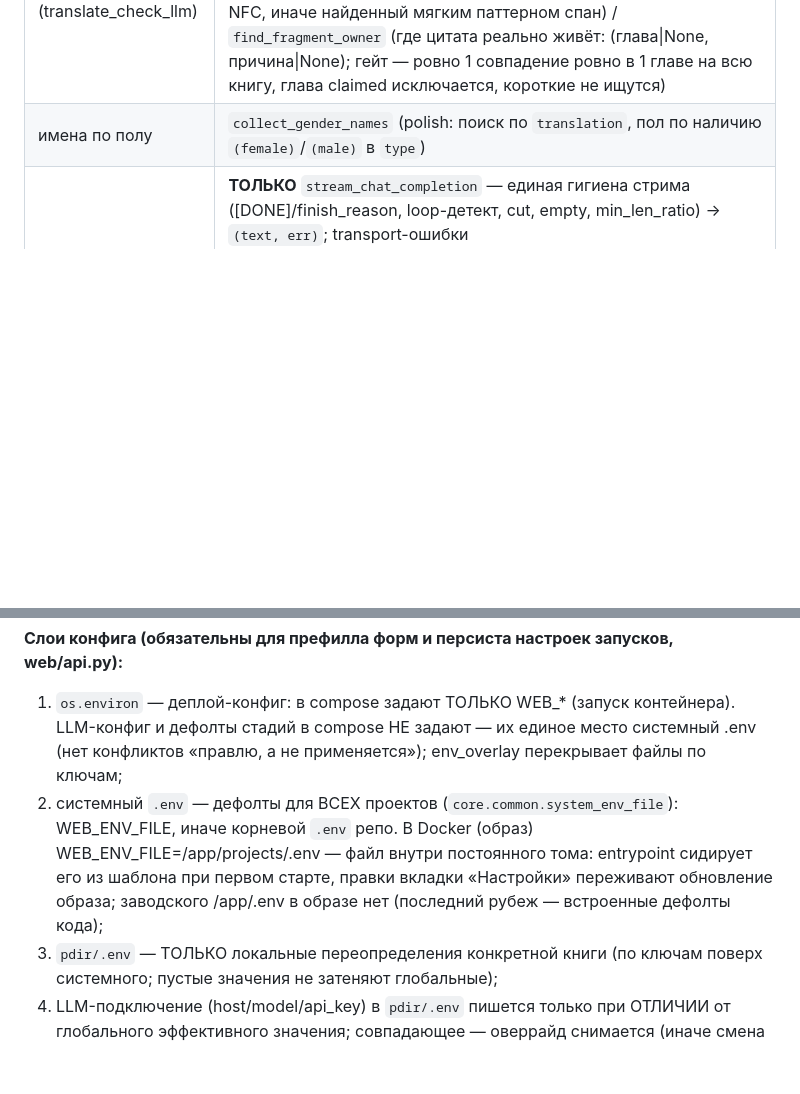
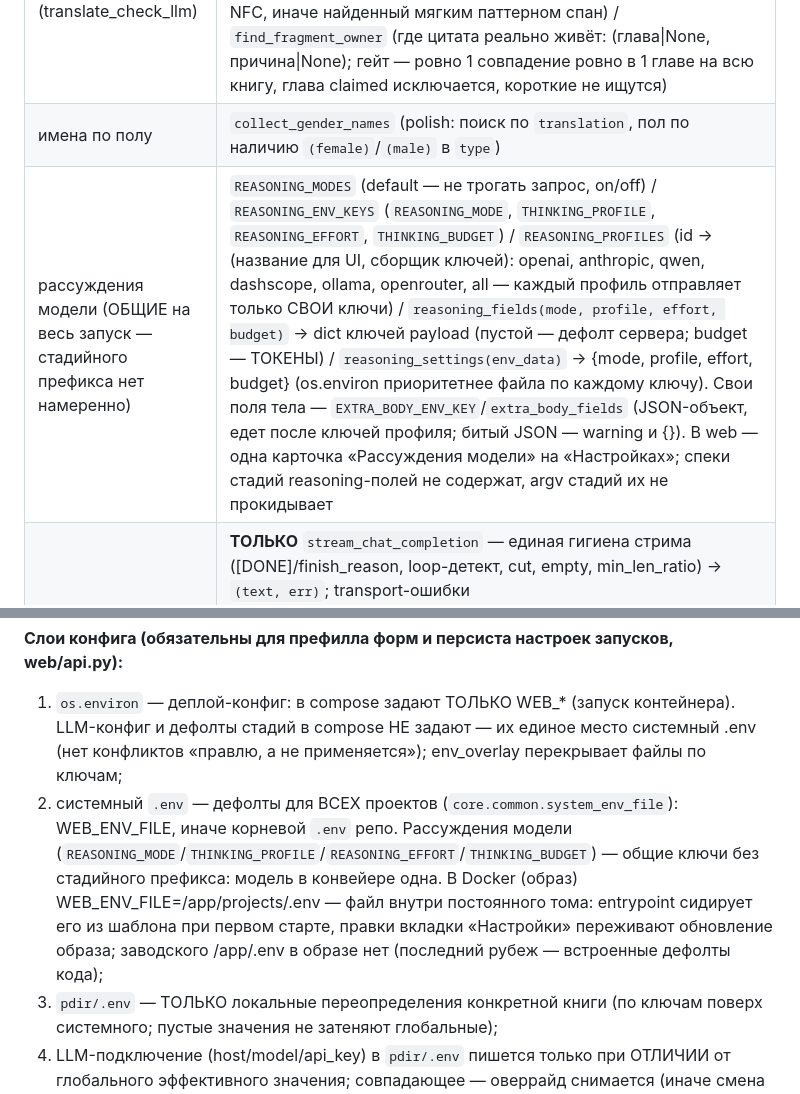
Before and after one commit to LynxPDA/NovelMaestro, a Markdown page: AGENTS.md, 2 parts joined by grey strips. GitHub-like rendering; blank space fills up the shorter version.

```diff
--- a/AGENTS.md
+++ b/AGENTS.md
@@ -132,6 +132,7 @@ from core.common import ...  # noqa: E402
 | проверка глоссария (ner_check) | `filter_ner_items` (порог count + типы) / `format_ner_record` (запись как JSON-объект: term — всегда, fields — поля для LLM, None = все) / `glossary_body` (JSON-массив записей, по одной на строку) / `build_ner_batches` (count по убыванию, бюджет в СИМВОЛАХ; fields — поля записи для LLM, term — всегда) / `parse_rag_suggestions` (текст LLM → записи; fields — разрешённые поля) / `ner_item_lookup` (поиск записи по term: NFC, затем без скобок) / `diff_ner_records` (записи LLM ↔ ner.json → патчи {term,field,old,new,reason}; NFC; нет записи — warning с близкими) / `review_entry` / `parse_review_doc` / `merge_review_entries` (review-файл: поля английские — `stage`/`status`/`applied`/`old`/`new`, статусы принять/отклонить, накопление) / `apply_ner_patches` (status + applied, дубли термина по совпавшему `old`, list/dict — json; неприменимое — `note` с причиной) |
 | проверка перевода LLM (translate_check_llm) | `fix_entry` (ошибка LLM → запись review) / `merge_fix_entries` (накопление, дедуп по chapter+old+new) / `apply_fix_to_text` (NFC, первое вхождение) / `flex_fragment_pattern` (типографически-мягкий паттерн цитаты в обе стороны: кавычки «»“”", тире —–−, …/... и пробелы эквивалентны) / `apply_flex_fix` (замена: точная NFC, иначе найденный мягким паттерном спан) / `find_fragment_owner` (где цитата реально живёт: (глава\|None, причина\|None); гейт — ровно 1 совпадение ровно в 1 главе на всю книгу, глава claimed исключается, короткие не ищутся) |
 | имена по полу | `collect_gender_names` (polish: поиск по `translation`, пол по наличию `(female)`/`(male)` в `type`) |
+| рассуждения модели (ОБЩИЕ на весь запуск — стадийного префикса нет намеренно) | `REASONING_MODES` (default — не трогать запрос, on/off) / `REASONING_ENV_KEYS` (`REASONING_MODE`, `THINKING_PROFILE`, `REASONING_EFFORT`, `THINKING_BUDGET`) / `REASONING_PROFILES` (id → (название для UI, сборщик ключей): openai, anthropic, qwen, dashscope, ollama, openrouter, all — каждый профиль отправляет только СВОИ ключи) / `reasoning_fields(mode, profile, effort, budget)` → dict ключей payload (пустой — дефолт сервера; budget — ТОКЕНЫ) / `reasoning_settings(env_data)` → {mode, profile, effort, budget} (os.environ приоритетнее файла по каждому ключу). Свои поля тела — `EXTRA_BODY_ENV_KEY`/`extra_body_fields` (JSON-объект, едет после ключей профиля; битый JSON — warning и {}). В web — одна карточка «Рассуждения модели» на «Настройках»; спеки стадий reasoning-полей не содержат, argv стадий их не прокидывает |
 | запрос к LLM | **ТОЛЬКО** `stream_chat_completion` — единая гигиена стрима ([DONE]/finish_reason, loop-детект, cut, empty, min_len_ratio) → `(text, err)`; transport-ошибки (`ConnectTimeout`/`ReadTimeout`/`BrokenStream`/`TransportError`) она превращает в `(«», err)` — наружу не бросает; messages — `llm_messages` (унификация: промпт и данные в user, system — пустое поле в запросе; фактический запрос и предпросмотр строятся одной функцией) |
 | запись файла | `atomic_write` (tmp + fsync + os.replace) |
 | чтение | `read_text_safe` (utf-8 → cp1251 fallback) |
@@ -156,7 +157,7 @@ from core.common import ...  # noqa: E402
 **Слои конфига (обязательны для префилла форм и персиста настроек запусков, web/api.py):**
 
 1. `os.environ` — деплой-конфиг: в compose задают ТОЛЬКО WEB_* (запуск контейнера). LLM-конфиг и дефолты стадий в compose НЕ задают — их единое место системный .env (нет конфликтов «правлю, а не применяется»); env_overlay перекрывает файлы по ключам;
-2. системный `.env` — дефолты для ВСЕХ проектов (`core.common.system_env_file`): WEB_ENV_FILE, иначе корневой `.env` репо. В Docker (образ) WEB_ENV_FILE=/app/projects/.env — файл внутри постоянного тома: entrypoint сидирует его из шаблона при первом старте, правки вкладки «Настройки» переживают обновление образа; заводского /app/.env в образе нет (последний рубеж — встроенные дефолты кода);
+2. системный `.env` — дефолты для ВСЕХ проектов (`core.common.system_env_file`): WEB_ENV_FILE, иначе корневой `.env` репо. Рассуждения модели (`REASONING_MODE`/`THINKING_PROFILE`/`REASONING_EFFORT`/`THINKING_BUDGET`) — общие ключи без стадийного префикса: модель в конвейере одна. В Docker (образ) WEB_ENV_FILE=/app/projects/.env — файл внутри постоянного тома: entrypoint сидирует его из шаблона при первом старте, правки вкладки «Настройки» переживают обновление образа; заводского /app/.env в образе нет (последний рубеж — встроенные дефолты кода);
 3. `pdir/.env` — ТОЛЬКО локальные переопределения конкретной книги (по ключам поверх системного; пустые значения не затеняют глобальные);
 4. LLM-подключение (host/model/api_key) в `pdir/.env` пишется только при ОТЛИЧИИ от глобального эффективного значения; совпадающее — оверрайд снимается (иначе смена глобального сервера не доезжала бы до проектов с созданным `pdir/.env`); секреты (api_key) в префилл из окружения/глобального файла не отдаются — только pdir/.env.
 
```
Also changed, not shown: README.md (+2 -2 lines).
